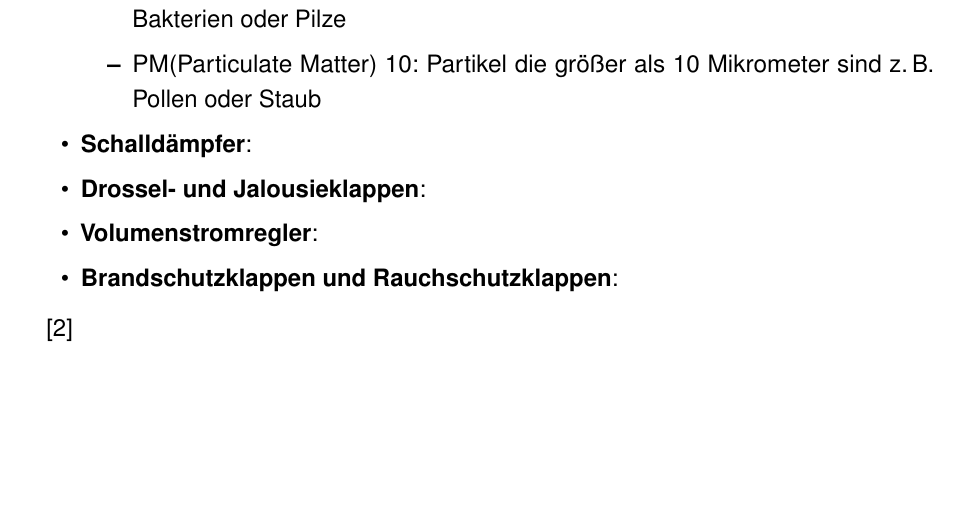
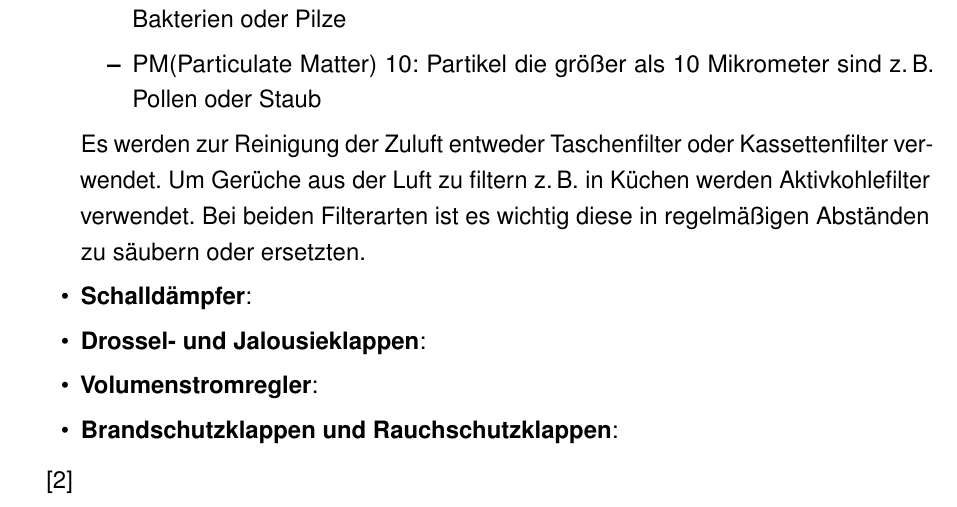
Before and after one commit to DevGnomino/DA_LaTeX_Template_HTL_Dornbirn, a LaTeX thesis (WI_DA_5bWI_Fenkart_Mangeng_Pezze_Schneider.tex, which reads lueftungsgeraete_allgemein.tex): part of page 16 of 86, cut so that both start at the same text, the shorter picture padded with empty space. Compiled offline with pdfLaTeX.

Commit message:
second try

```diff
--- a/lueftungsgeraete_allgemein.tex
+++ b/lueftungsgeraete_allgemein.tex
@@ -60,6 +60,7 @@ Im folgenden werden die Komponenten anhand des allgemeinen Aufbauplans einer \ac
 		\item PM(Particulate Matter) 2,5: Partikel die größer als 2,5 Mikrometer sind \zB Bakterien oder Pilze
 		\item PM(Particulate Matter) 10: Partikel die größer als 10 Mikrometer sind \zB Pollen oder Staub
 	\end{itemize}
+	Es werden zur Reinigung der Zuluft entweder Taschenfilter oder Kassettenfilter verwendet. Um Gerüche aus der Luft zu filtern \zB in Küchen werden Aktivkohlefilter verwendet. Bei beiden Filterarten ist es wichtig diese in regelmäßigen Abständen zu säubern oder ersetzten.
 
 	\item \textbf{Schalldämpfer}:
 
```
Also changed, not shown: 2 other files.
